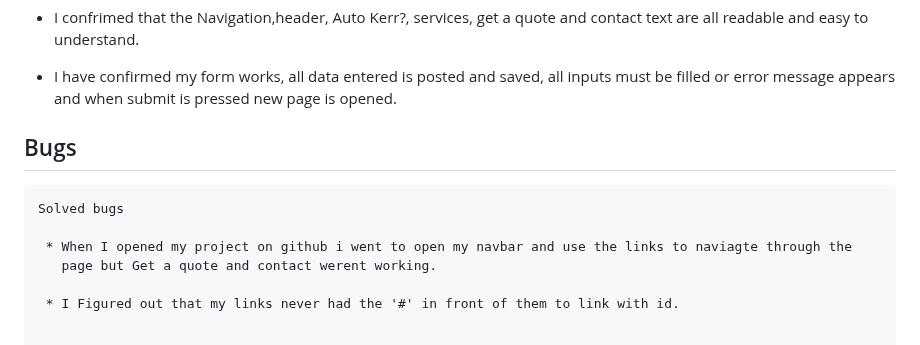
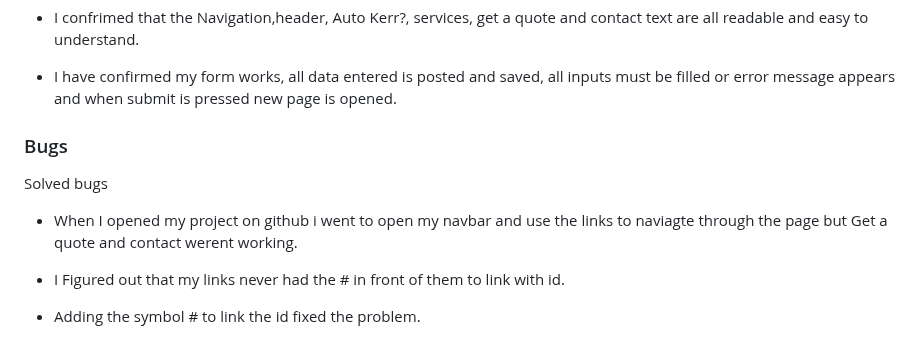
Before and after one commit to KERRHAM/Mobile-Mechanic, a Markdown page: README.md, the part around one of its changes. Rendered like a GitHub page.

```diff
--- a/README.md
+++ b/README.md
@@ -102,13 +104,14 @@ Here is the link to my webpage [Auto Kerr](https://kerrham.github.io/Mobile-Mech
      error message appears and when submit is pressed new page is opened.
 
 
-   ## Bugs
 
-    Solved bugs
+   ### Bugs
+   Solved bugs
 
-     * When I opened my project on github i went to open my navbar and use the links to naviagte through the
-       page but Get a quote and contact werent working.
+   * When I opened my project on github i went to open my navbar and use the links to naviagte through the
+            page but Get a quote and contact werent working.
 
-     * I Figured out that my links never had the '#' in front of them to link with id.
+   * I Figured out that my links never had the # in front of them to link with id.
 
+   * Adding the symbol # to link the id fixed the problem.
 
```
Also changed, not shown: other parts of README.md (+3 -3 lines).
